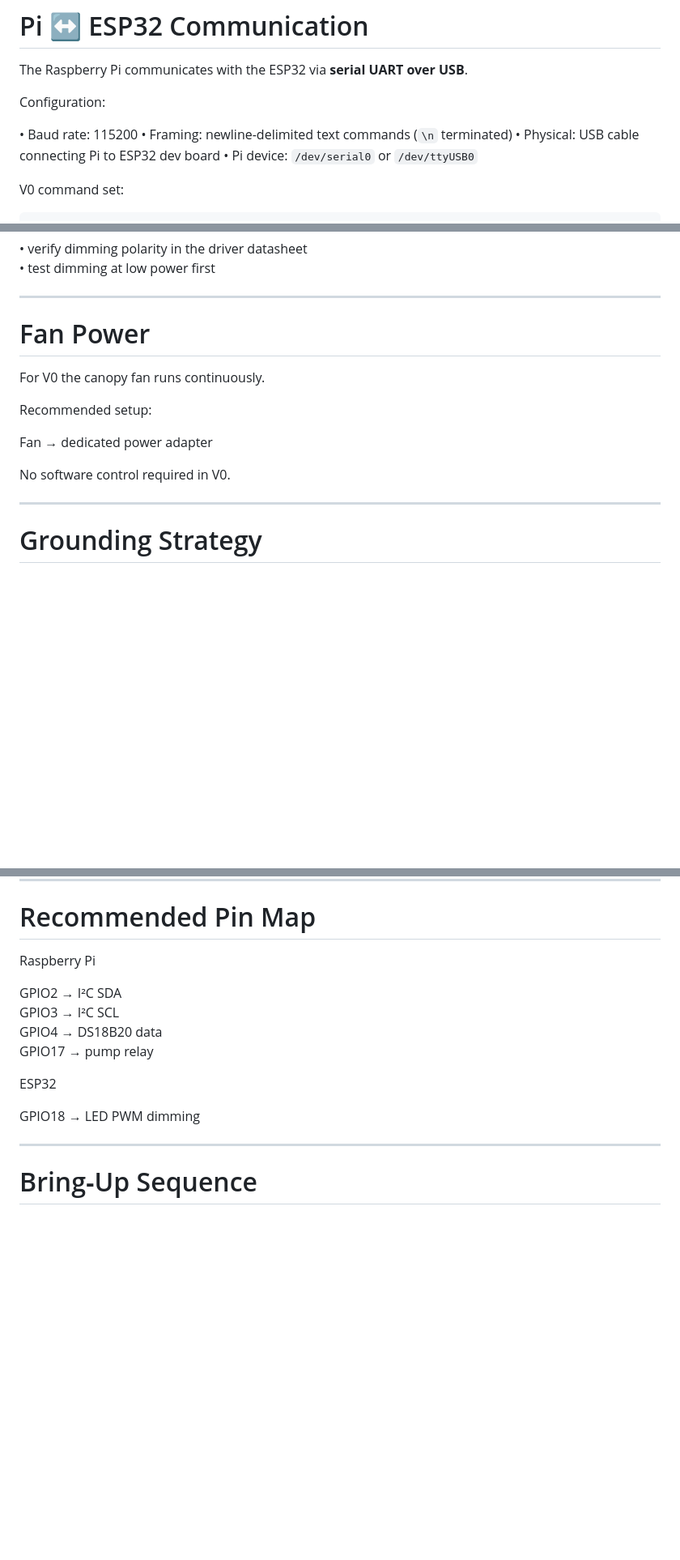
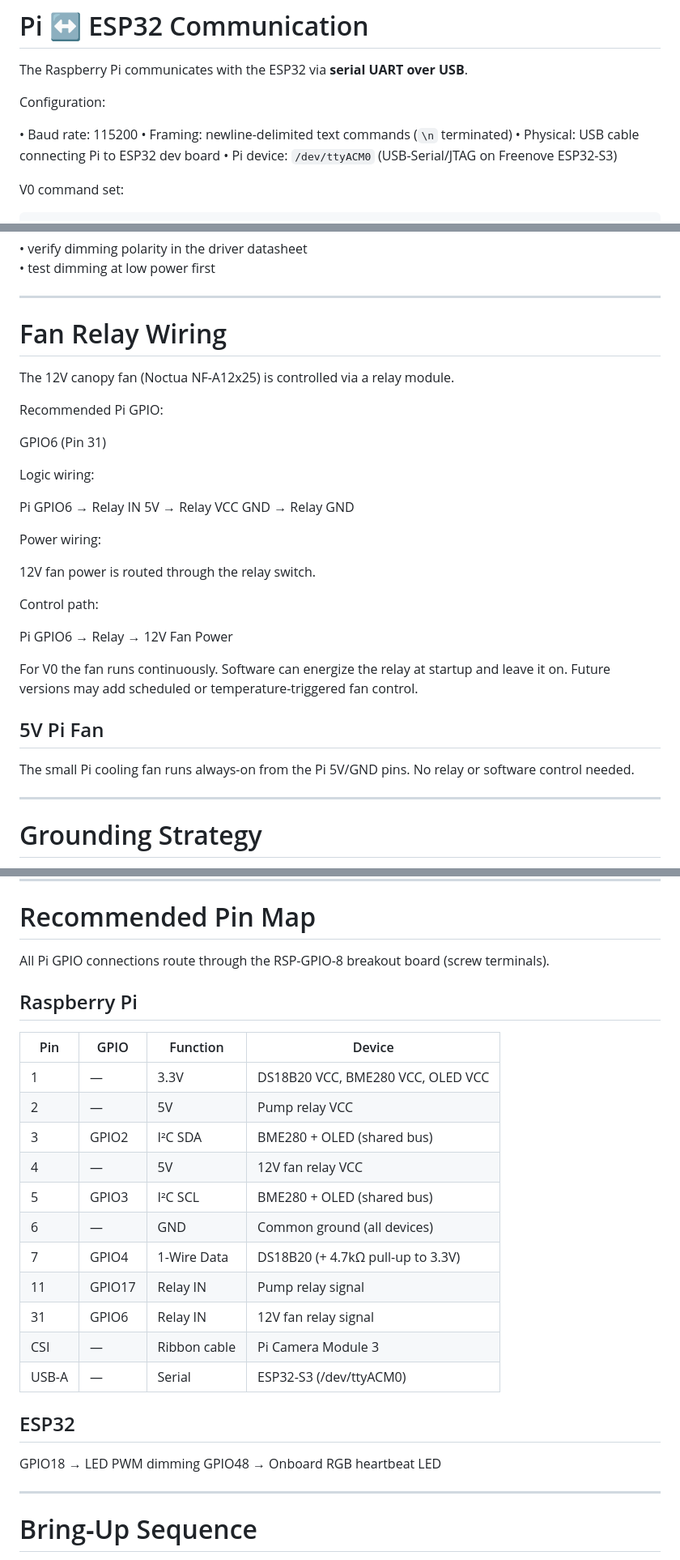
Before and after one commit to flyinthelyceum/grow-lab, a Markdown page: docs/WIRING_&_BUSES.md, 3 parts joined by grey strips. Shown at 81% size. GitHub-like rendering; blank space fills up the shorter version.

Commit message:
docs: update wiring doc with full pin map, OLED, fan relay, breakout board

```diff
--- a/docs/WIRING_&_BUSES.md
+++ b/docs/WIRING_&_BUSES.md
@@ -266,7 +269,7 @@ Configuration:
 • Baud rate: 115200
 • Framing: newline-delimited text commands (`\n` terminated)
 • Physical: USB cable connecting Pi to ESP32 dev board
-• Pi device: `/dev/serial0` or `/dev/ttyUSB0`
+• Pi device: `/dev/ttyACM0` (USB-Serial/JTAG on Freenove ESP32-S3)
 
 V0 command set:
 
@@ -301,15 +304,33 @@ Guidelines:
 
 ---
 
-# Fan Power
+# Fan Relay Wiring
 
-For V0 the canopy fan runs continuously.
+The 12V canopy fan (Noctua NF-A12x25) is controlled via a relay module.
 
-Recommended setup:
+Recommended Pi GPIO:
 
-Fan → dedicated power adapter
+GPIO6 (Pin 31)
 
-No software control required in V0.
+Logic wiring:
+
+Pi GPIO6 → Relay IN
+5V → Relay VCC
+GND → Relay GND
+
+Power wiring:
+
+12V fan power is routed through the relay switch.
+
+Control path:
+
+Pi GPIO6 → Relay → 12V Fan Power
+
+For V0 the fan runs continuously. Software can energize the relay at startup and leave it on. Future versions may add scheduled or temperature-triggered fan control.
+
+## 5V Pi Fan
+
+The small Pi cooling fan runs always-on from the Pi 5V/GND pins. No relay or software control needed.
 
 ---
 
@@ -355,16 +376,28 @@ Do not bundle these groups together.
 
 # Recommended Pin Map
 
-Raspberry Pi
+All Pi GPIO connections route through the RSP-GPIO-8 breakout board (screw terminals).
 
-GPIO2 → I²C SDA
-GPIO3 → I²C SCL
-GPIO4 → DS18B20 data
-GPIO17 → pump relay
+## Raspberry Pi
 
-ESP32
+| Pin | GPIO | Function | Device |
+|-----|------|----------|--------|
+| 1 | — | 3.3V | DS18B20 VCC, BME280 VCC, OLED VCC |
+| 2 | — | 5V | Pump relay VCC |
+| 3 | GPIO2 | I²C SDA | BME280 + OLED (shared bus) |
+| 4 | — | 5V | 12V fan relay VCC |
+| 5 | GPIO3 | I²C SCL | BME280 + OLED (shared bus) |
+| 6 | — | GND | Common ground (all devices) |
+| 7 | GPIO4 | 1-Wire Data | DS18B20 (+ 4.7kΩ pull-up to 3.3V) |
+| 11 | GPIO17 | Relay IN | Pump relay signal |
+| 31 | GPIO6 | Relay IN | 12V fan relay signal |
+| CSI | — | Ribbon cable | Pi Camera Module 3 |
+| USB-A | — | Serial | ESP32-S3 (/dev/ttyACM0) |
+
+## ESP32
 
 GPIO18 → LED PWM dimming
+GPIO48 → Onboard RGB heartbeat LED
 
 ---
 
```
Also changed, not shown: other parts of docs/WIRING_&_BUSES.md (+11 -8 lines).
